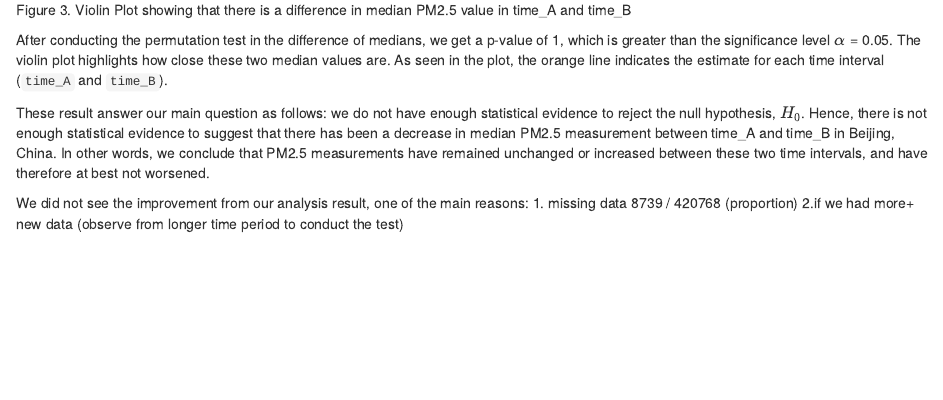
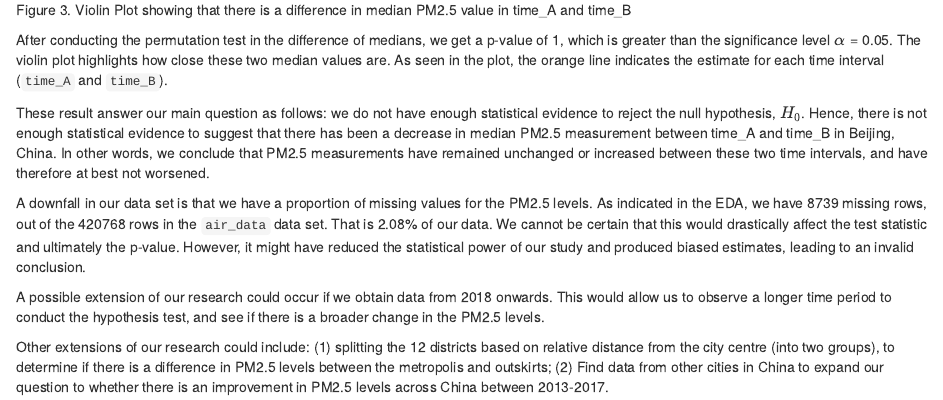
Before and after one commit to UBC-MDS/beijing_air_quality_analysis, an R Markdown document (doc/05-results_and_discussion.Rmd): the page in a window 1100 px wide, from 790 px down. Rendered offline with R 4.5, knitr and Pandoc, with nearby package versions.

Commit message:
Added possible downfalls and extension to our research

```diff
--- a/doc/05-results_and_discussion.Rmd
+++ b/doc/05-results_and_discussion.Rmd
@@ -17,4 +17,8 @@ After conducting the permutation test in the difference of medians, we get a p-v
 
 These result answer our main question as follows: we do not have enough statistical evidence to reject the null hypothesis, $H_0$. Hence, there is not enough statistical evidence to suggest that there has been a decrease in median PM2.5 measurement between time_A and time_B in Beijing, China. In other words, we conclude that PM2.5 measurements have remained unchanged or increased between these two time intervals, and have therefore at best not worsened.
 
-We did not see the improvement from our analysis result, one of the main reasons: 1. missing data 8739 / 420768 (proportion) 2.if we had more+ new data (observe from longer time period to conduct the test)
+A downfall in our data set is that we have a proportion of missing values for the PM2.5 levels. As indicated in the EDA, we have 8739 missing rows, out of the 420768 rows in the `air_data` data set. That is 2.08% of our data. We cannot be certain that this would drastically affect the test statistic and ultimately the p-value. However, it might have reduced the statistical power of our study and produced biased estimates, leading to an invalid conclusion.
+
+A possible extension of our research could occur if we obtain data from 2018 onwards. This would allow us to observe a longer time period to conduct the hypothesis test, and see if there is a broader change in the PM2.5 levels.
+
+Other extensions of our research could include: (1) splitting the 12 districts based on relative distance from the city centre (into two groups), to determine if there is a difference in PM2.5 levels between the metropolis and outskirts; (2) Find data from other cities in China to expand our question to whether there is an improvement in PM2.5 levels across China between 2013-2017.
```
